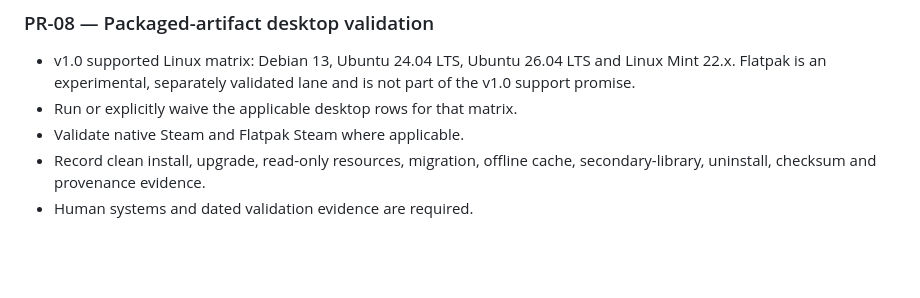
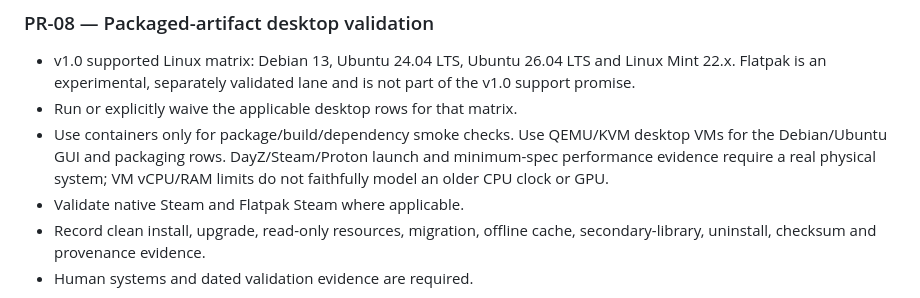
Before and after one commit to DrakonWolfDev/WolfLauncher, a Markdown page: docs/REMAINING_JOBS.md, the part around the change. Rendered like a GitHub page; blank space fills up the shorter version.

Commit message:
Document Linux validation environments

```diff
--- a/docs/REMAINING_JOBS.md
+++ b/docs/REMAINING_JOBS.md
@@ -13,6 +13,10 @@ This is a practical execution list. The authoritative ordered backlog remains
   and Linux Mint 22.x. Flatpak is an experimental, separately validated lane
   and is not part of the v1.0 support promise.
 - Run or explicitly waive the applicable desktop rows for that matrix.
+- Use containers only for package/build/dependency smoke checks. Use QEMU/KVM
+  desktop VMs for the Debian/Ubuntu GUI and packaging rows. DayZ/Steam/Proton
+  launch and minimum-spec performance evidence require a real physical system;
+  VM vCPU/RAM limits do not faithfully model an older CPU clock or GPU.
 - Validate native Steam and Flatpak Steam where applicable.
 - Record clean install, upgrade, read-only resources, migration, offline cache,
   secondary-library, uninstall, checksum and provenance evidence.
```
